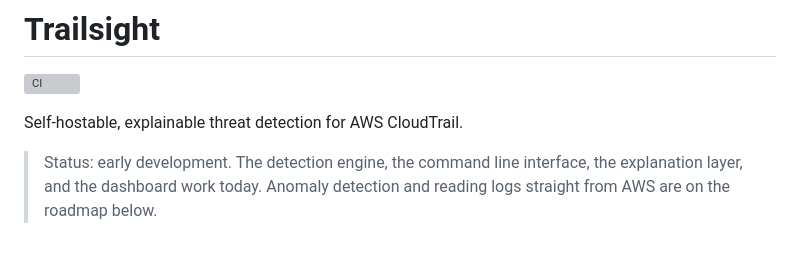
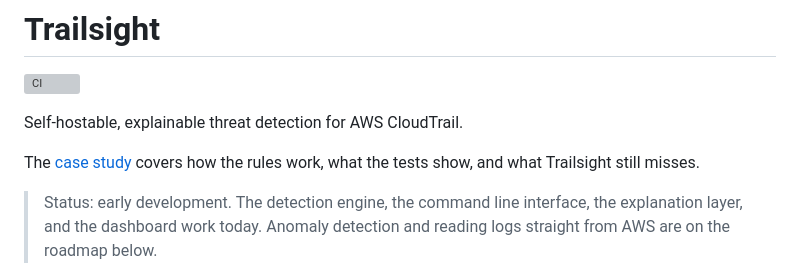
Before and after one commit to zainsplace/trailsight, a Markdown page: README.md, the part around the change. Rendered like a GitHub page; blank space fills up the shorter version; grey boxes are pictures that could not be loaded.

Commit message:
Link the case study from the README

```diff
--- a/README.md
+++ b/README.md
@@ -3,6 +3,9 @@
 [![CI](https://github.com/zainsplace/trailsight/actions/workflows/ci.yml/badge.svg?branch=main)](https://github.com/zainsplace/trailsight/actions/workflows/ci.yml)
 
 Self-hostable, explainable threat detection for AWS CloudTrail.
+
+The [case study](https://zainsplace.github.io/projects/trailsight/) covers how
+the rules work, what the tests show, and what Trailsight still misses.
 
 > Status: early development. The detection engine, the command line interface,
 > the explanation layer, and the dashboard work today. Anomaly detection and
```
